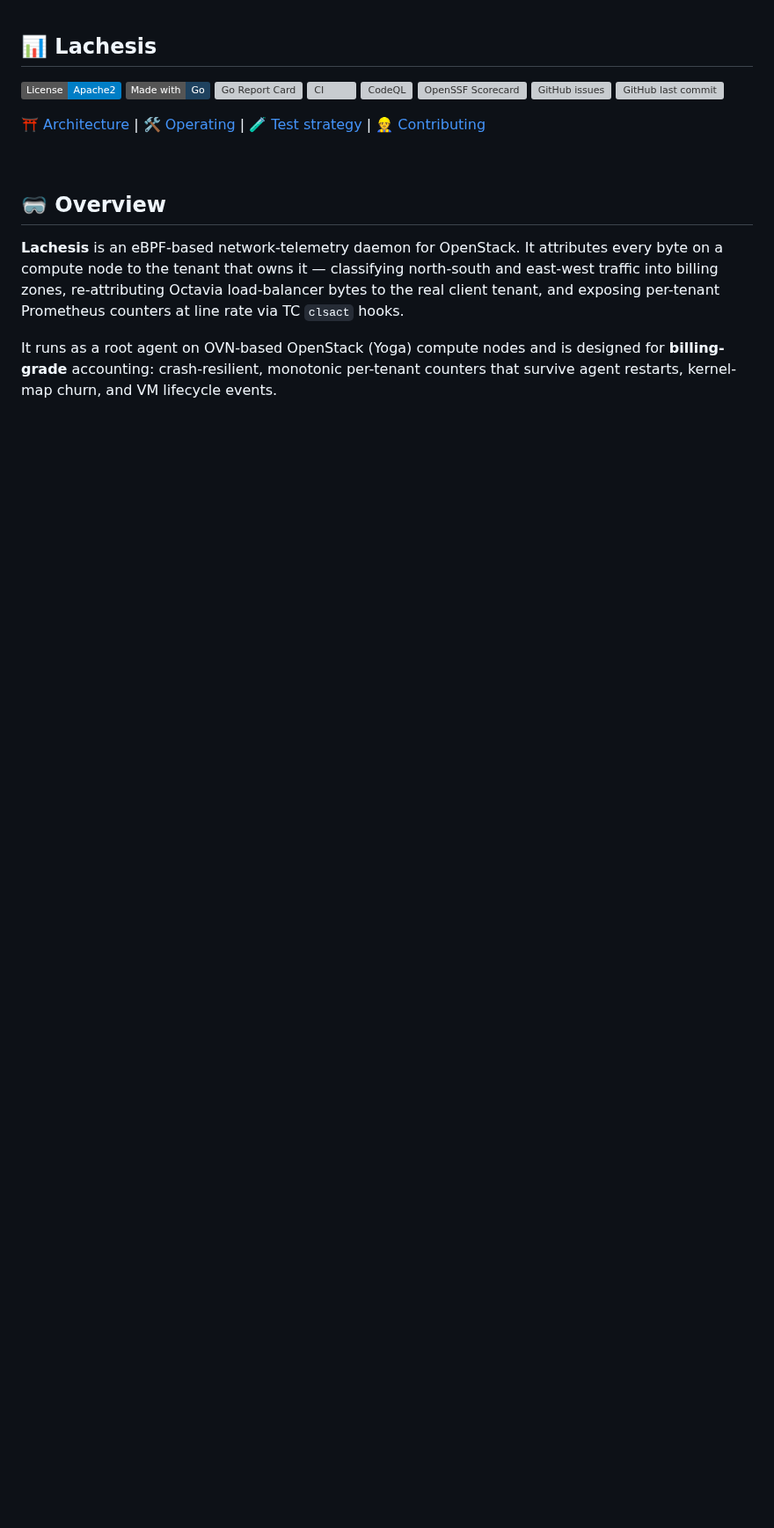
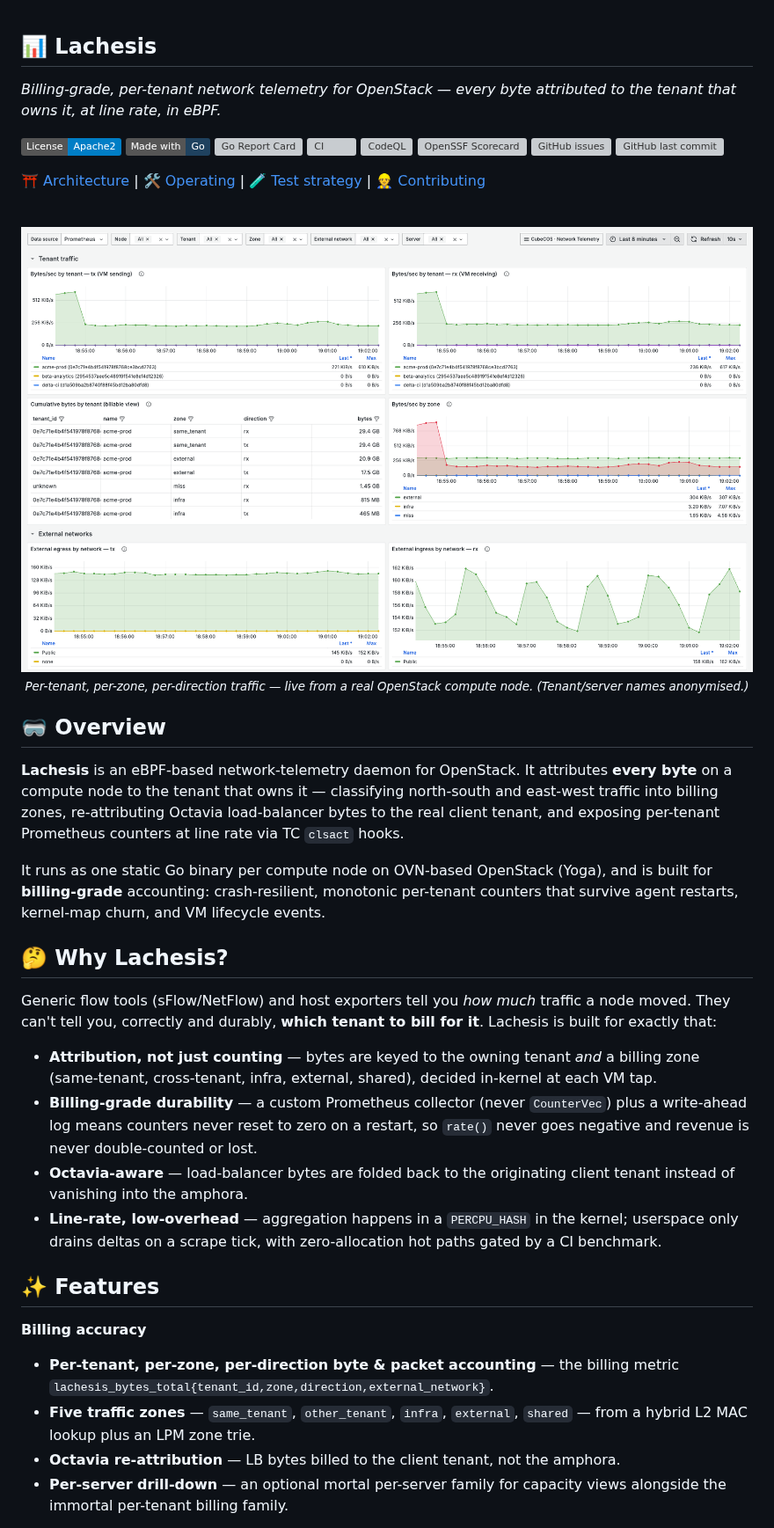
Before and after one commit to bigstack-oss/lachesis, a Markdown page: README.md, the part around one of its changes. Shown at 88% size. Drawn GitHub-style; pictures changed too: docs/images/traffic-dashboard.png (added); badges without logos; blank space fills up the shorter version; grey boxes are pictures that could not be loaded.

```diff
--- a/README.md
+++ b/README.md
@@ -1,6 +1,7 @@
 <!-- PROJECT HEADER -->
 <div align="left">
   <h2 align="left">📊 Lachesis</h2>
+  <p align="left"><em>Billing-grade, per-tenant network telemetry for OpenStack — every byte attributed to the tenant that owns it, at line rate, in eBPF.</em></p>
 </div>
 
 [![License][License-Image]][License-Url] [![made-with-Go][Go-Made-Image]][Go-Made-Url] [![Go Report Card][Go-Report-Image]][Go-Report-Url] [![CI][CI-Image]][CI-Url] [![CodeQL][CodeQL-Image]][CodeQL-Url] [![OpenSSF Scorecard][Scorecard-Image]][Scorecard-Url] [![GitHub issues][Github-Issue-Image]][Github-Issue-Url] [![GitHub last commit][GitHub-Last-Commit-Image]][GitHub-Last-Commit-Url]
@@ -9,8 +10,32 @@
 
 <br/>
 
+<p align="center">
+  <img src="./docs/images/traffic-dashboard.png" alt="Lachesis Traffic dashboard — per-tenant, per-zone, per-direction byte accounting in Grafana" width="100%">
+  <br/>
+  <sub><em>Per-tenant, per-zone, per-direction traffic — live from a real OpenStack compute node. (Tenant/server names anonymised.)</em></sub>
+</p>
+
 ## 🥽 Overview
 
-**Lachesis** is an eBPF-based network-telemetry daemon for OpenStack. It attributes every byte on a compute node to the tenant that owns it — classifying north-south and east-west traffic into billing zones, re-attributing Octavia load-balancer bytes to the real client tenant, and exposing per-tenant Prometheus counters at line rate via TC `clsact` hooks.
+**Lachesis** is an eBPF-based network-telemetry daemon for OpenStack. It attributes **every byte** on a compute node to the tenant that owns it — classifying north-south and east-west traffic into billing zones, re-attributing Octavia load-balancer bytes to the real client tenant, and exposing per-tenant Prometheus counters at line rate via TC `clsact` hooks.
 
-It runs as a root agent on OVN-based OpenStack (Yoga) compute nodes and is designed for **billing-grade** accounting: crash-resilient, monotonic per-tenant counters that survive agent restarts, kernel-map churn, and VM lifecycle events.
+It runs as one static Go binary per compute node on OVN-based OpenStack (Yoga), and is built for **billing-grade** accounting: crash-resilient, monotonic per-tenant counters that survive agent restarts, kernel-map churn, and VM lifecycle events.
+
+## 🤔 Why Lachesis?
+
+Generic flow tools (sFlow/NetFlow) and host exporters tell you *how much* traffic a node moved. They can't tell you, correctly and durably, **which tenant to bill for it**. Lachesis is built for exactly that:
+
+- **Attribution, not just counting** — bytes are keyed to the owning tenant *and* a billing zone (same-tenant, cross-tenant, infra, external, shared), decided in-kernel at each VM tap.
+- **Billing-grade durability** — a custom Prometheus collector (never `CounterVec`) plus a write-ahead log means counters never reset to zero on a restart, so `rate()` never goes negative and revenue is never double-counted or lost.
+- **Octavia-aware** — load-balancer bytes are folded back to the originating client tenant instead of vanishing into the amphora.
+- **Line-rate, low-overhead** — aggregation happens in a `PERCPU_HASH` in the kernel; userspace only drains deltas on a scrape tick, with zero-allocation hot paths gated by a CI benchmark.
+
+## ✨ Features
+
+**Billing accuracy**
+- **Per-tenant, per-zone, per-direction byte & packet accounting** — the billing metric `lachesis_bytes_total{tenant_id,zone,direction,external_network}`.
+- **Five traffic zones** — `same_tenant`, `other_tenant`, `infra`, `external`, `shared` — from a hybrid L2 MAC lookup plus an LPM zone trie.
+- **Octavia re-attribution** — LB bytes billed to the client tenant, not the amphora.
+- **Per-server drill-down** — an optional mortal per-server family for capacity views alongside the immortal per-tenant billing family.
+
```
Also changed, not shown: other parts of README.md (+79 -28 lines), docs/images/agent-dashboard.png (added).
